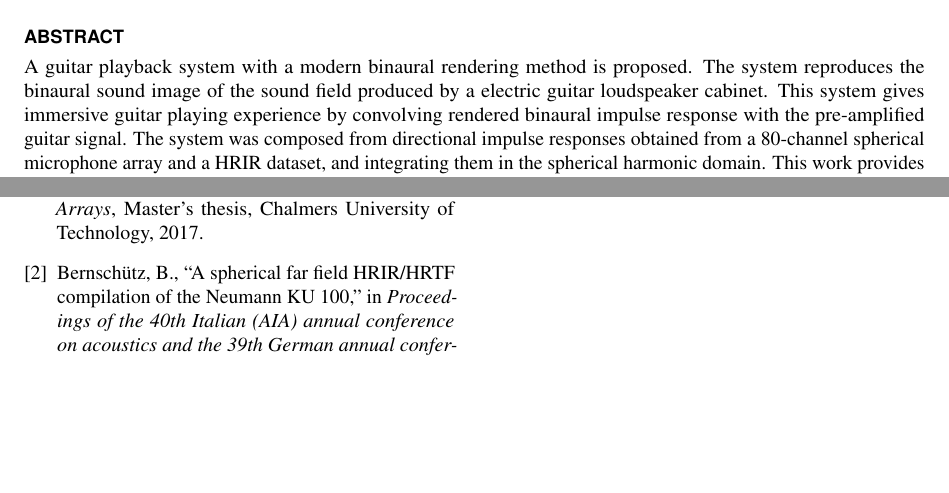
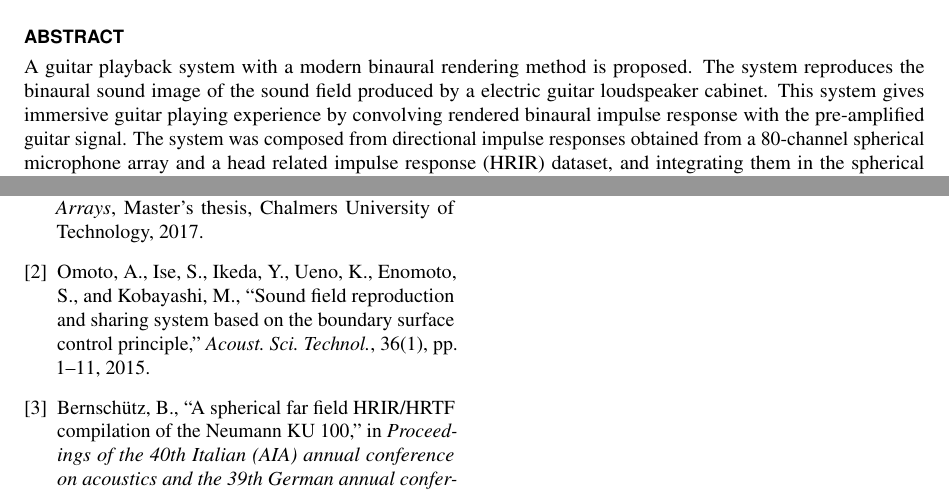
Before and after one commit to tmtakashi/AES149StudentDesignCompetionProposal, a LaTeX document (main.tex, which reads refs.bib): two parts of pages 1 and 4 of 4, joined at a grey line, cut so that both start at the same text, the shorter picture padded with empty space. The pictures show the PDF file main.pdf that the author committed with the source.

Commit message:
finished

```diff
--- a/main.tex
+++ b/main.tex
@@ -62,7 +62,7 @@
     \begin{onecolabstract}
         A guitar playback system with a modern binaural rendering method is proposed.
         The system reproduces the binaural sound image of the sound field produced by a electric guitar loudspeaker cabinet. This system gives immersive guitar playing experience by convolving rendered binaural impulse response with the pre-amplified guitar signal.
-        The system was composed from directional impulse responses obtained from a 80-channel spherical microphone array and a HRIR dataset, and integrating them in the spherical harmonic domain.
+        The system was composed from directional impulse responses obtained from a 80-channel spherical microphone array and a head related impulse response (HRIR) dataset, and integrating them in the spherical harmonic domain.
         This work provides an outlook of the immersive guitar playing experience.
     \end{onecolabstract}
 ]
--- a/refs.bib
+++ b/refs.bib
@@ -50,3 +50,6 @@ misc{fractal audio systems_2020, title={Axe-Fx III - Amp Modeler - Preamp - Effe
 }
 
 
+@article{Omoto2015-wq,
+  title   = {Sound field reproduction and sharing system based on the boundary
+             surface control principle},
@@ -53,3 +59,11 @@ misc{fractal audio systems_2020, title={Axe-Fx III - Amp Modeler - Preamp - Effe
+  volume  = 36,
+  number  = 1,
+  pages   = {1--11},
+  year    = 2015
+}
+
+
+
 
 
 @comment{BibDesk Static Groups{
```
Also changed, not shown: main.pdf, main.tex (8 more changed lines), refs.bib (3 more changed lines), 1 other file.
